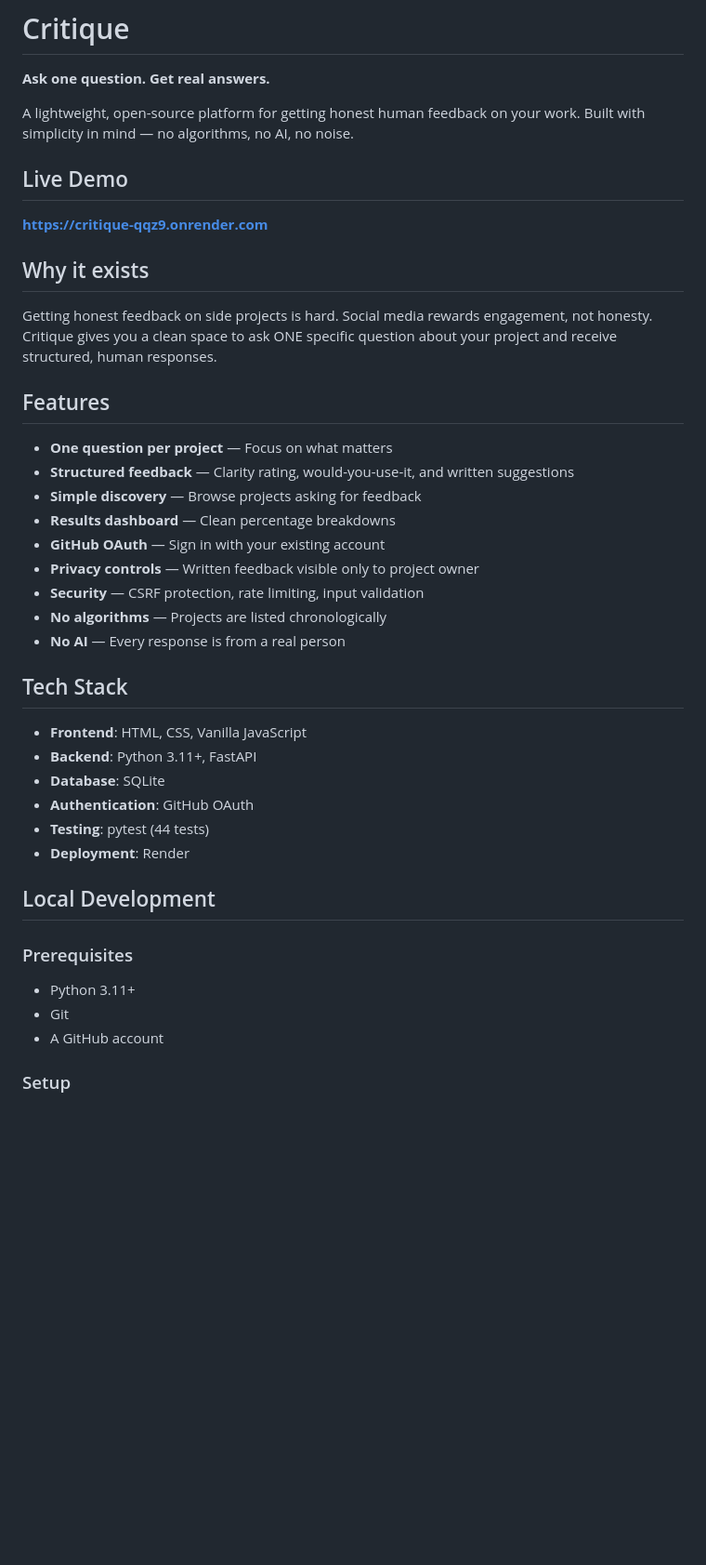
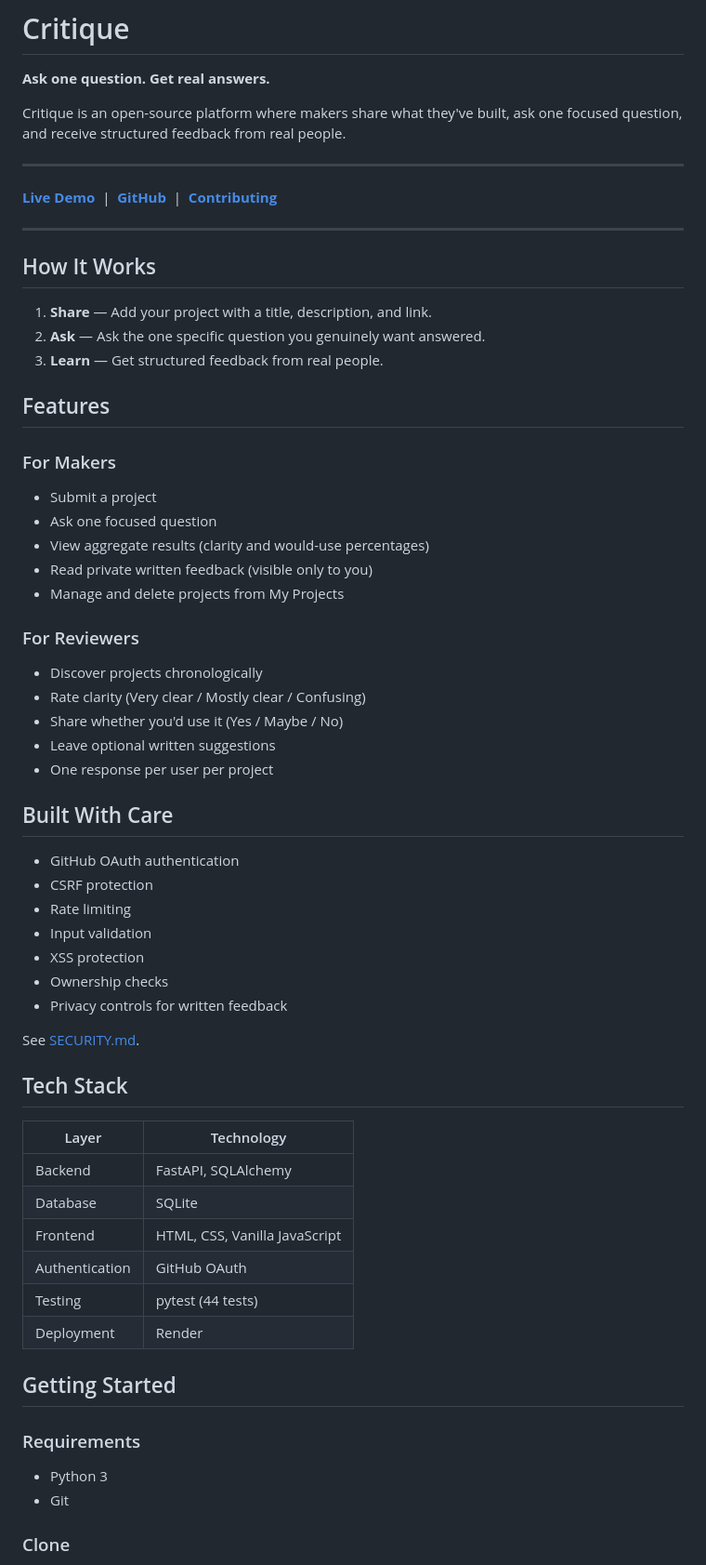
Before and after one commit to BistaDinesh03/critique, a Markdown page: README.md, the part around one of its changes. Shown at 93% size. Rendered like a GitHub page; blank space fills up the shorter version.

Commit message:
Redesign README with centered logo, clean structure, quick links, and concise sections

```diff
--- a/README.md
+++ b/README.md
@@ -2,44 +6,65 @@
 
 **Ask one question. Get real answers.**
 
-A lightweight, open-source platform for getting honest human feedback on your work. Built with simplicity in mind — no algorithms, no AI, no noise.
+Critique is an open-source platform where makers share what they've built, ask one focused question, and receive structured feedback from real people.
 
-## Live Demo
+---
 
-**https://critique-qqz9.onrender.com**
+**[Live Demo](https://critique-qqz9.onrender.com)** &nbsp;|&nbsp; **[GitHub](https://github.com/BistaDinesh03/critique)** &nbsp;|&nbsp; **[Contributing](CONTRIBUTING.md)**
 
-## Why it exists
+---
 
-Getting honest feedback on side projects is hard. Social media rewards engagement, not honesty. Critique gives you a clean space to ask ONE specific question about your project and receive structured, human responses.
+## How It Works
+
+1. **Share** — Add your project with a title, description, and link.
+2. **Ask** — Ask the one specific question you genuinely want answered.
+3. **Learn** — Get structured feedback from real people.
 
 ## Features
 
-- **One question per project** — Focus on what matters
-- **Structured feedback** — Clarity rating, would-you-use-it, and written suggestions
-- **Simple discovery** — Browse projects asking for feedback
-- **Results dashboard** — Clean percentage breakdowns
-- **GitHub OAuth** — Sign in with your existing account
-- **Privacy controls** — Written feedback visible only to project owner
-- **Security** — CSRF protection, rate limiting, input validation
-- **No algorithms** — Projects are listed chronologically
-- **No AI** — Every response is from a real person
+### For Makers
+- Submit a project
+- Ask one focused question
+- View aggregate results (clarity and would-use percentages)
+- Read private written feedback (visible only to you)
+- Manage and delete projects from My Projects
+
+### For Reviewers
+- Discover projects chronologically
+- Rate clarity (Very clear / Mostly clear / Confusing)
+- Share whether you'd use it (Yes / Maybe / No)
+- Leave optional written suggestions
+- One response per user per project
+
+## Built With Care
+
+- GitHub OAuth authentication
+- CSRF protection
+- Rate limiting
+- Input validation
+- XSS protection
+- Ownership checks
+- Privacy controls for written feedback
+
+See [SECURITY.md](SECURITY.md).
 
 ## Tech Stack
 
-- **Frontend**: HTML, CSS, Vanilla JavaScript
-- **Backend**: Python 3.11+, FastAPI
-- **Database**: SQLite
-- **Authentication**: GitHub OAuth
-- **Testing**: pytest (44 tests)
-- **Deployment**: Render
+| Layer | Technology |
+|-------|-----------|
+| Backend | FastAPI, SQLAlchemy |
+| Database | SQLite |
+| Frontend | HTML, CSS, Vanilla JavaScript |
+| Authentication | GitHub OAuth |
+| Testing | pytest (44 tests) |
+| Deployment | Render |
 
-## Local Development
+## Getting Started
 
-### Prerequisites
+### Requirements
 
-- Python 3.11+
+- Python 3
 - Git
-- A GitHub account
 
-### Setup
+### Clone
 
```
Also changed, not shown: other parts of README.md (+64 -72 lines).
